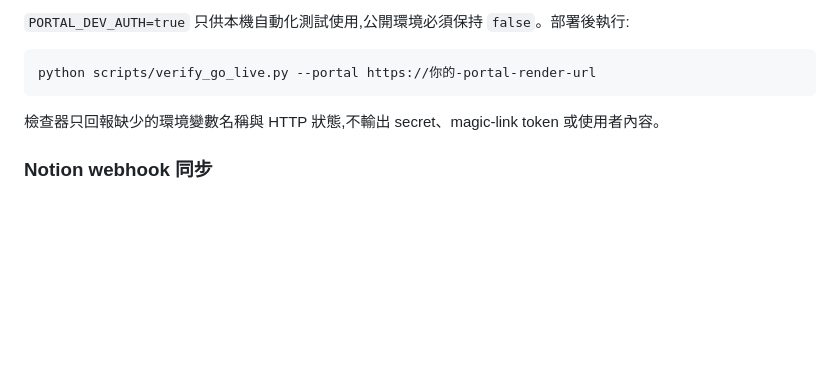
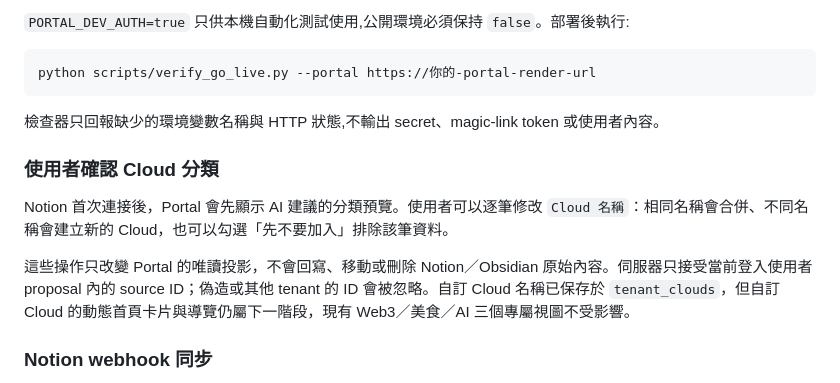
Before and after one commit to kshmr725/line-notion-capture, a Markdown page: README.md, the part around the change. Drawn GitHub-style; blank space fills up the shorter version.

Commit message:
docs: record editable cloud proposal boundaries

```diff
--- a/README.md
+++ b/README.md
@@ -252,6 +252,12 @@ python scripts/verify_go_live.py --portal https://你的-portal-render-url
 
 檢查器只回報缺少的環境變數名稱與 HTTP 狀態,不輸出 secret、magic-link token 或使用者內容。
 
+### 使用者確認 Cloud 分類
+
+Notion 首次連接後，Portal 會先顯示 AI 建議的分類預覽。使用者可以逐筆修改 `Cloud 名稱`：相同名稱會合併、不同名稱會建立新的 Cloud，也可以勾選「先不要加入」排除該筆資料。
+
+這些操作只改變 Portal 的唯讀投影，不會回寫、移動或刪除 Notion／Obsidian 原始內容。伺服器只接受當前登入使用者 proposal 內的 source ID；偽造或其他 tenant 的 ID 會被忽略。自訂 Cloud 名稱已保存於 `tenant_clouds`，但自訂 Cloud 的動態首頁卡片與導覽仍屬下一階段，現有 Web3／美食／AI 三個專屬視圖不受影響。
+
 ### Notion webhook 同步
 
 Portal 的公開 intake 是 `POST /hooks/notion/events`。它會驗證 `X-Notion-Signature`、以 Notion 的 `workspace_id` 對應既有 tenant，並只寫入去重後的同步工作；它不在 HTTP 請求內讀取 Notion 內容。
```
Also changed, not shown: 2 other files.
